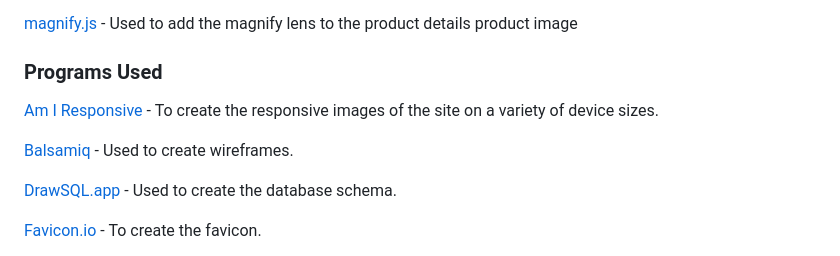
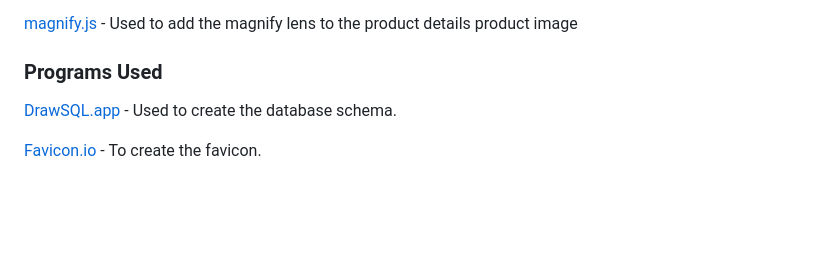
Before and after one commit to ahaffg/awdioaber, a Markdown page: README.md, the part around one of its changes. Drawn GitHub-style; blank space fills up the shorter version.

Commit message:
removing unnecesary information from readme

```diff
--- a/README.md
+++ b/README.md
@@ -365,10 +365,6 @@ sqlite3 for development.
 [magnify.js](https://thdoan.github.io/magnify/) - Used to add the magnify lens to the product details product image
 
 ### Programs Used
-
-[Am I Responsive](https://ui.dev/amiresponsive) - To create the responsive images of the site on a variety of device sizes.
-
-[Balsamiq](https://balsamiq.com/) - Used to create wireframes.
 
 [DrawSQL.app](https://drawsql.app/) - Used to create the database schema.
 
```
Also changed, not shown: other parts of README.md (+1 -1 lines).
